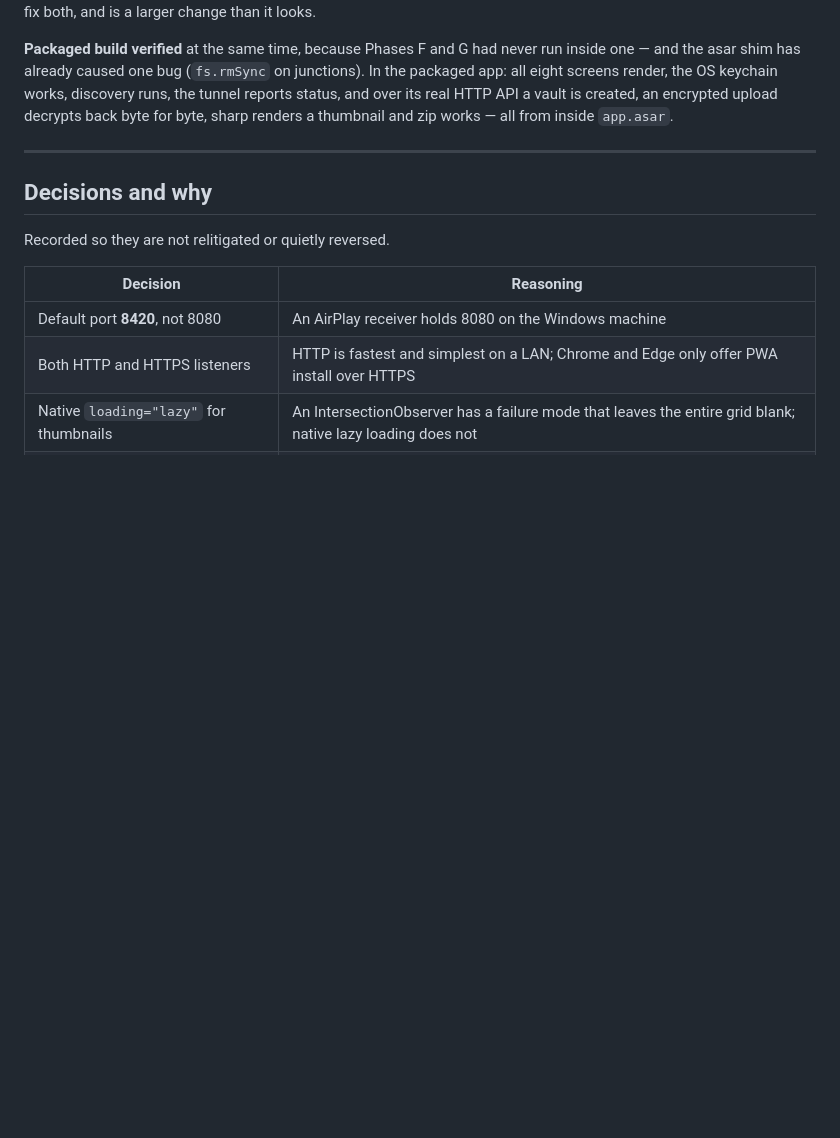
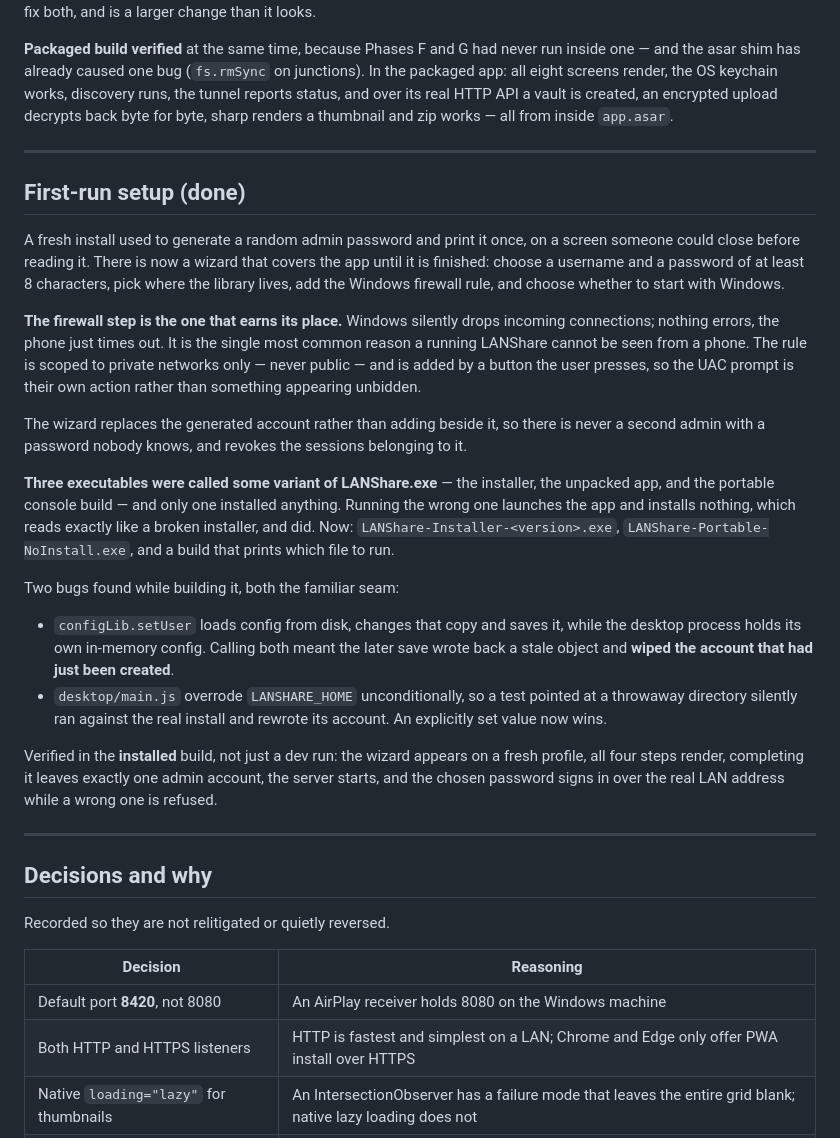
Before and after one commit to IshanKulkarni02/file-shairing, a Markdown page: plan.md, the part around the change. Rendered like a GitHub page; blank space fills up the shorter version.

Commit message:
Record first-run setup in plan.md
Verified in the installed build rather than only a dev run: the wizard appears
on a fresh profile, all four steps render, completing it leaves exactly one
admin account, the server starts, and the chosen password signs in over the
real LAN address while a wrong one is refused.

Co-Authored-By: Claude Opus 5 <noreply@anthropic.com>

```diff
--- a/plan.md
+++ b/plan.md
@@ -639,6 +639,49 @@ renders a thumbnail and zip works — all from inside `app.asar`.
 
 ---
 
+## First-run setup (done)
+
+A fresh install used to generate a random admin password and print it once, on
+a screen someone could close before reading it. There is now a wizard that
+covers the app until it is finished: choose a username and a password of at
+least 8 characters, pick where the library lives, add the Windows firewall
+rule, and choose whether to start with Windows.
+
+**The firewall step is the one that earns its place.** Windows silently drops
+incoming connections; nothing errors, the phone just times out. It is the
+single most common reason a running LANShare cannot be seen from a phone. The
+rule is scoped to private networks only — never public — and is added by a
+button the user presses, so the UAC prompt is their own action rather than
+something appearing unbidden.
+
+The wizard replaces the generated account rather than adding beside it, so
+there is never a second admin with a password nobody knows, and revokes the
+sessions belonging to it.
+
+**Three executables were called some variant of LANShare.exe** — the
+installer, the unpacked app, and the portable console build — and only one
+installed anything. Running the wrong one launches the app and installs
+nothing, which reads exactly like a broken installer, and did. Now:
+`LANShare-Installer-<version>.exe`, `LANShare-Portable-NoInstall.exe`, and a
+build that prints which file to run.
+
+Two bugs found while building it, both the familiar seam:
+
+- `configLib.setUser` loads config from disk, changes that copy and saves it,
+  while the desktop process holds its own in-memory config. Calling both meant
+  the later save wrote back a stale object and **wiped the account that had
+  just been created**.
+- `desktop/main.js` overrode `LANSHARE_HOME` unconditionally, so a test
+  pointed at a throwaway directory silently ran against the real install and
+  rewrote its account. An explicitly set value now wins.
+
+Verified in the **installed** build, not just a dev run: the wizard appears on
+a fresh profile, all four steps render, completing it leaves exactly one admin
+account, the server starts, and the chosen password signs in over the real LAN
+address while a wrong one is refused.
+
+---
+
 ## Decisions and why
 
 Recorded so they are not relitigated or quietly reversed.
```
